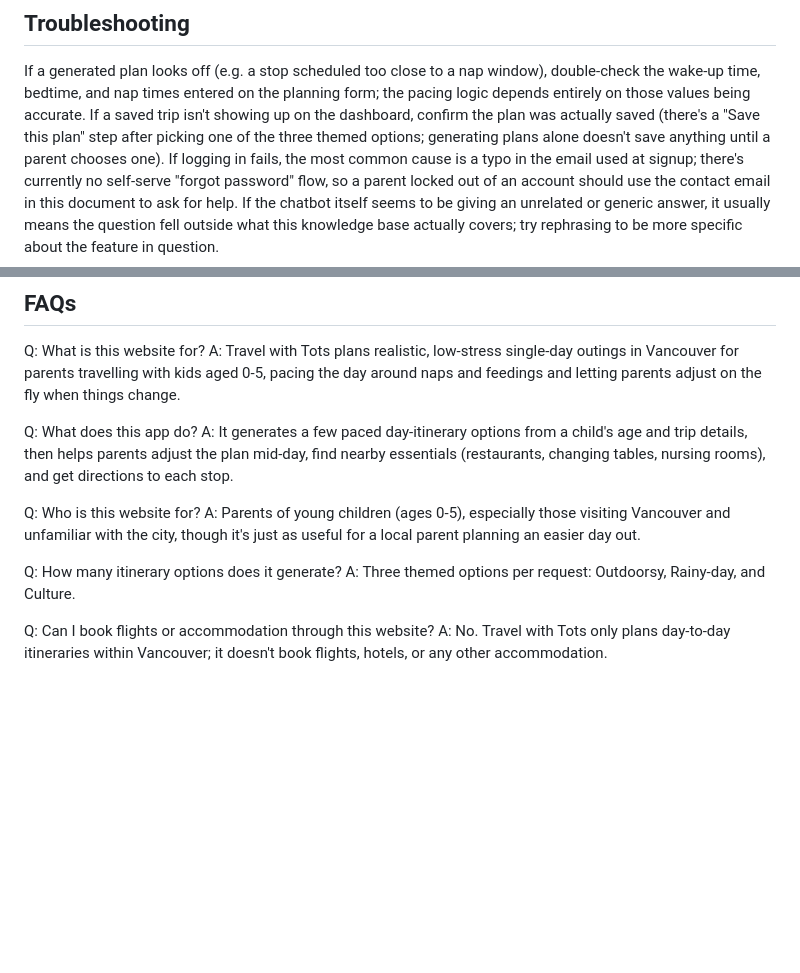
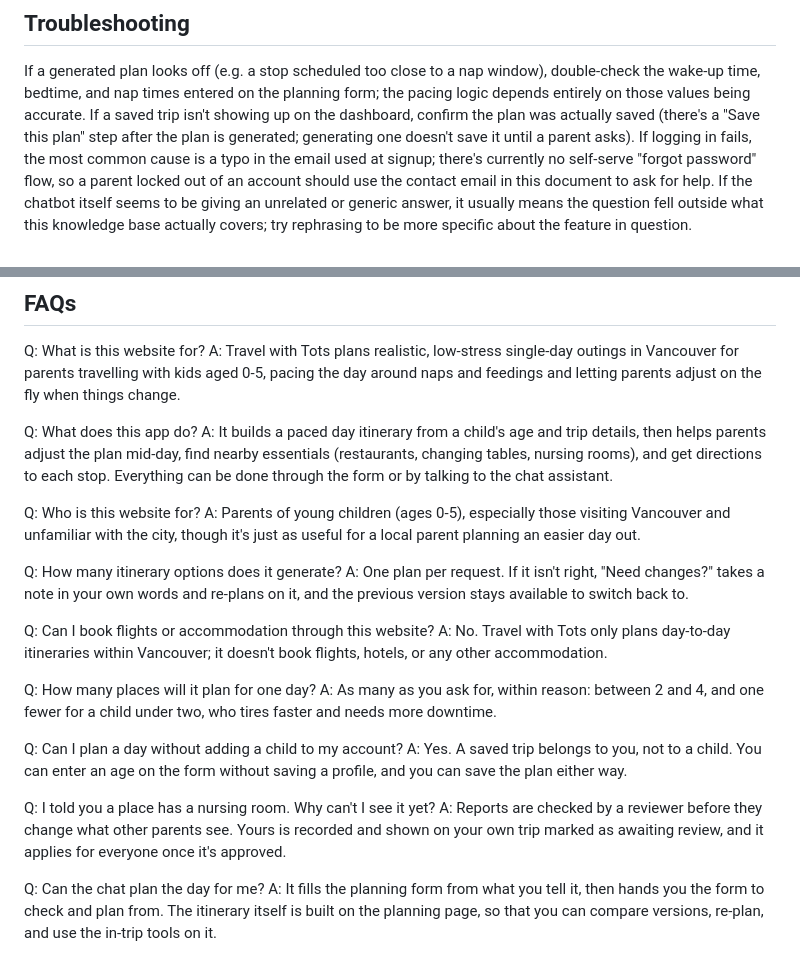
Before and after one commit to yingyulam/travel-with-tots, a Markdown page: data/knowledge_base.md, 2 parts joined by grey strips. Rendered like a GitHub page; blank space fills up the shorter version.

```diff
--- a/data/knowledge_base.md
+++ b/data/knowledge_base.md
@@ -164,8 +234,8 @@ window), double-check the wake-up time, bedtime, and nap times entered
 on the planning form; the pacing logic depends entirely on those
 values being accurate. If a saved trip isn't showing up on the
 dashboard, confirm the plan was actually saved (there's a "Save this
-plan" step after picking one of the three themed options; generating
-plans alone doesn't save anything until a parent chooses one). If
+plan" step after the plan is generated; generating one doesn't save it
+until a parent asks). If
 logging in fails, the most common cause is a typo in the email used at
 signup; there's currently no self-serve "forgot password" flow, so a
 parent locked out of an account should use the contact email in this
@@ -211,10 +281,10 @@ Vancouver for parents travelling with kids aged 0-5, pacing the day around
 naps and feedings and letting parents adjust on the fly when things change.
 
 Q: What does this app do?
-A: It generates a few paced day-itinerary options from a child's age and
-trip details, then helps parents adjust the plan mid-day, find nearby
-essentials (restaurants, changing tables, nursing rooms), and get directions
-to each stop.
+A: It builds a paced day itinerary from a child's age and trip details, then
+helps parents adjust the plan mid-day, find nearby essentials (restaurants,
+changing tables, nursing rooms), and get directions to each stop. Everything
+can be done through the form or by talking to the chat assistant.
 
 Q: Who is this website for?
 A: Parents of young children (ages 0-5), especially those visiting
@@ -222,11 +292,31 @@ Vancouver and unfamiliar with the city, though it's just as useful for a
 local parent planning an easier day out.
 
 Q: How many itinerary options does it generate?
-A: Three themed options per request: Outdoorsy, Rainy-day, and Culture.
+A: One plan per request. If it isn't right, "Need changes?" takes a note in
+your own words and re-plans on it, and the previous version stays available
+to switch back to.
 
 Q: Can I book flights or accommodation through this website?
 A: No. Travel with Tots only plans day-to-day itineraries within Vancouver;
 it doesn't book flights, hotels, or any other accommodation.
 
+Q: How many places will it plan for one day?
+A: As many as you ask for, within reason: between 2 and 4, and one fewer for
+a child under two, who tires faster and needs more downtime.
+
+Q: Can I plan a day without adding a child to my account?
+A: Yes. A saved trip belongs to you, not to a child. You can enter an age on
+the form without saving a profile, and you can save the plan either way.
+
+Q: I told you a place has a nursing room. Why can't I see it yet?
+A: Reports are checked by a reviewer before they change what other parents
+see. Yours is recorded and shown on your own trip marked as awaiting review,
+and it applies for everyone once it's approved.
+
+Q: Can the chat plan the day for me?
+A: It fills the planning form from what you tell it, then hands you the form
+to check and plan from. The itinerary itself is built on the planning page,
+so that you can compare versions, re-plan, and use the in-trip tools on it.
+
 <!-- Add more Q&A pairs here for things not already covered above (e.g.
      support, billing, or policy questions). -->
```
Also changed, not shown: other parts of data/knowledge_base.md (+120 -50 lines).
